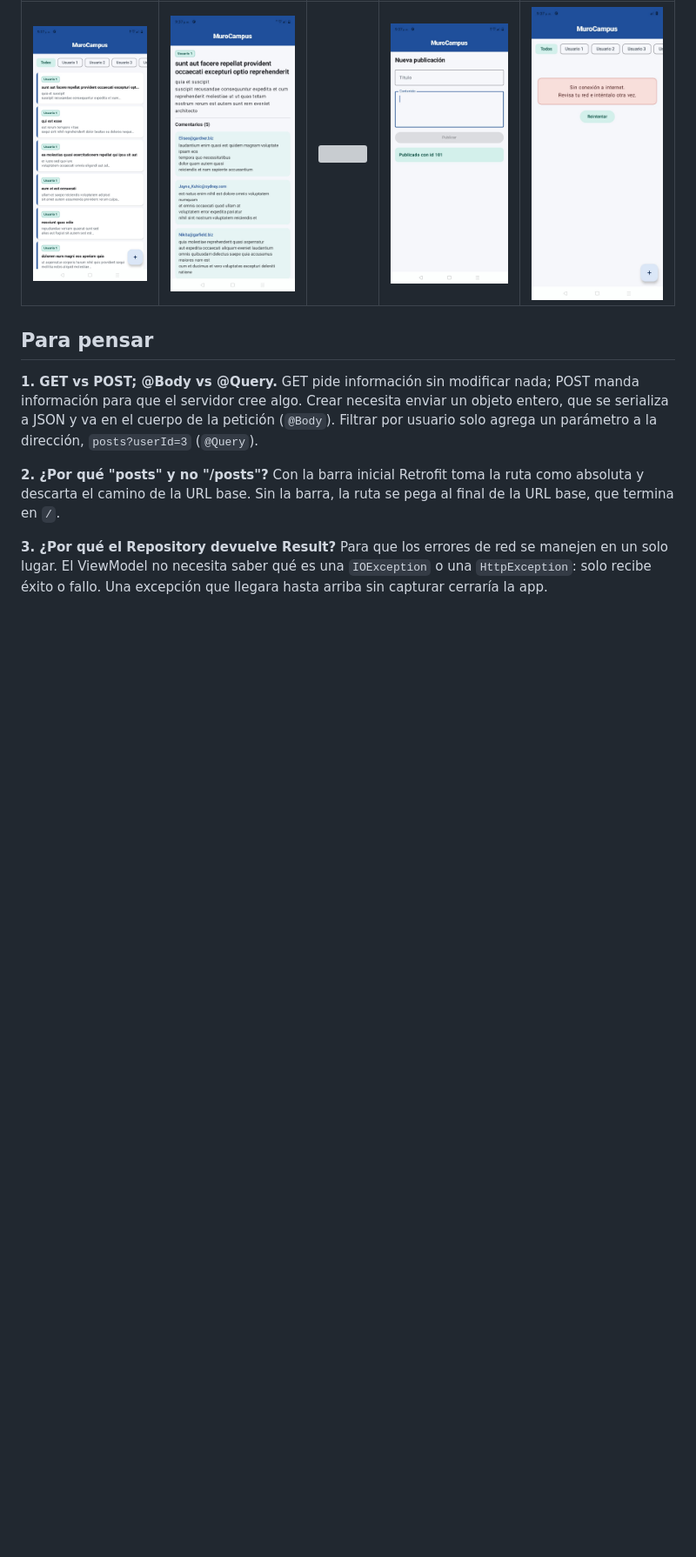
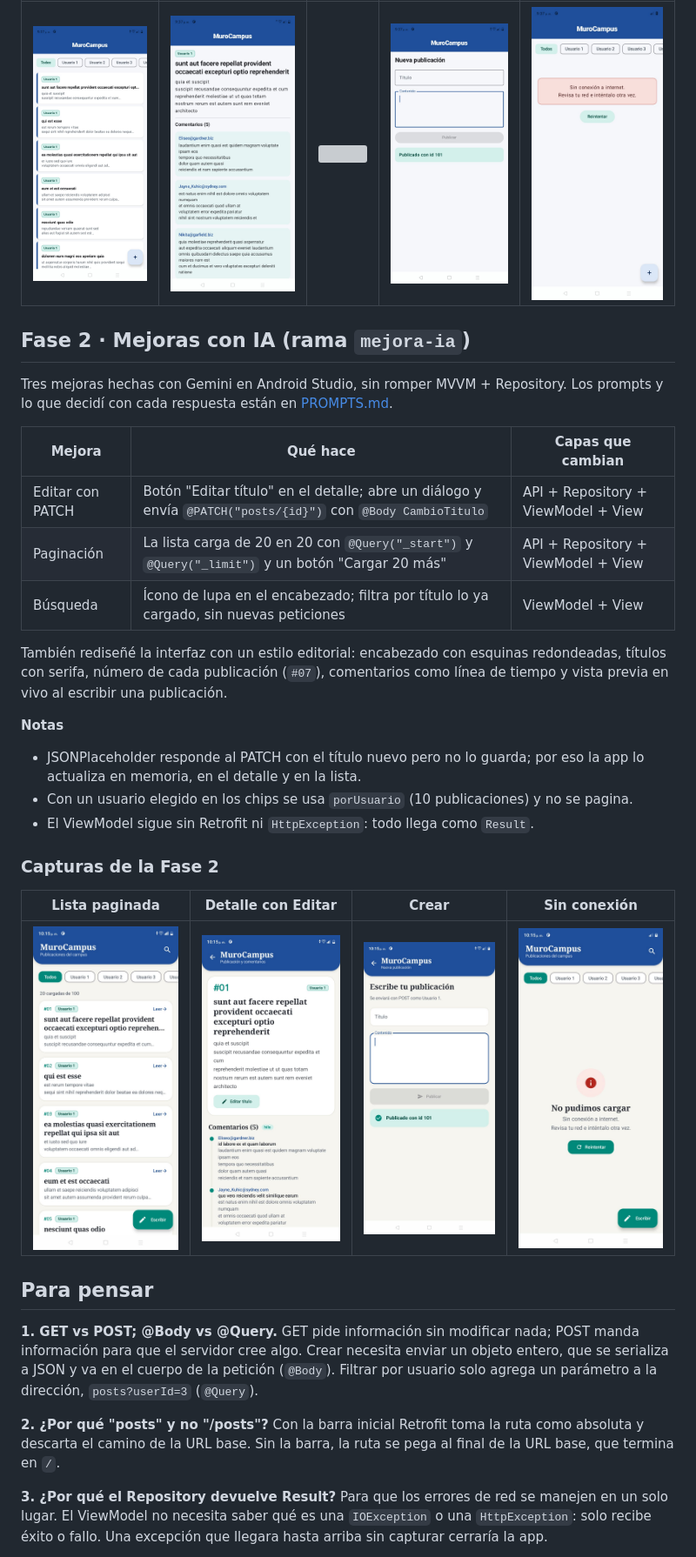
Before and after one commit to JDiegoGD/Laboratorio09-Moviles, a Markdown page: README.md, the part around the change. Shown at 87% size. Drawn GitHub-style; pictures changed too: capturas/f2-crear.png (added), capturas/f2-detalle.png (added), capturas/f2-error.png (added); blank space fills up the shorter version; grey boxes are pictures that could not be loaded.

Commit message:
docs: agrega capturas de la Fase 2

```diff
--- a/README.md
+++ b/README.md
@@ -50,6 +50,33 @@ com.gutierrez.murocampus/
 |---|---|---|---|---|
 | ![](capturas/lista.png) | ![](capturas/detalle.png) | ![](capturas/filtro.png) | ![](capturas/crear.png) | ![](capturas/error.png) |
 
+## Fase 2 · Mejoras con IA (rama `mejora-ia`)
+
+Tres mejoras hechas con Gemini en Android Studio, sin romper MVVM + Repository. Los prompts y lo
+que decidí con cada respuesta están en [PROMPTS.md](PROMPTS.md).
+
+| Mejora | Qué hace | Capas que cambian |
+|---|---|---|
+| Editar con PATCH | Botón "Editar título" en el detalle; abre un diálogo y envía `@PATCH("posts/{id}")` con `@Body CambioTitulo` | API + Repository + ViewModel + View |
+| Paginación | La lista carga de 20 en 20 con `@Query("_start")` y `@Query("_limit")` y un botón "Cargar 20 más" | API + Repository + ViewModel + View |
+| Búsqueda | Ícono de lupa en el encabezado; filtra por título lo ya cargado, sin nuevas peticiones | ViewModel + View |
+
+También rediseñé la interfaz con un estilo editorial: encabezado con esquinas redondeadas, títulos
+con serifa, número de cada publicación (`#07`), comentarios como línea de tiempo y vista previa en
+vivo al escribir una publicación.
+
+**Notas**
+- JSONPlaceholder responde al PATCH con el título nuevo pero no lo guarda; por eso la app lo
+  actualiza en memoria, en el detalle y en la lista.
+- Con un usuario elegido en los chips se usa `porUsuario` (10 publicaciones) y no se pagina.
+- El ViewModel sigue sin Retrofit ni `HttpException`: todo llega como `Result`.
+
+### Capturas de la Fase 2
+
+| Lista paginada | Detalle con Editar | Crear | Sin conexión |
+|---|---|---|---|
+| ![](capturas/f2-lista.png) | ![](capturas/f2-detalle.png) | ![](capturas/f2-crear.png) | ![](capturas/f2-error.png) |
+
 ## Para pensar
 
 **1. GET vs POST; @Body vs @Query.**
```
Also changed, not shown: PROMPTS.md (added, +15 -0 lines), 9 other files.
